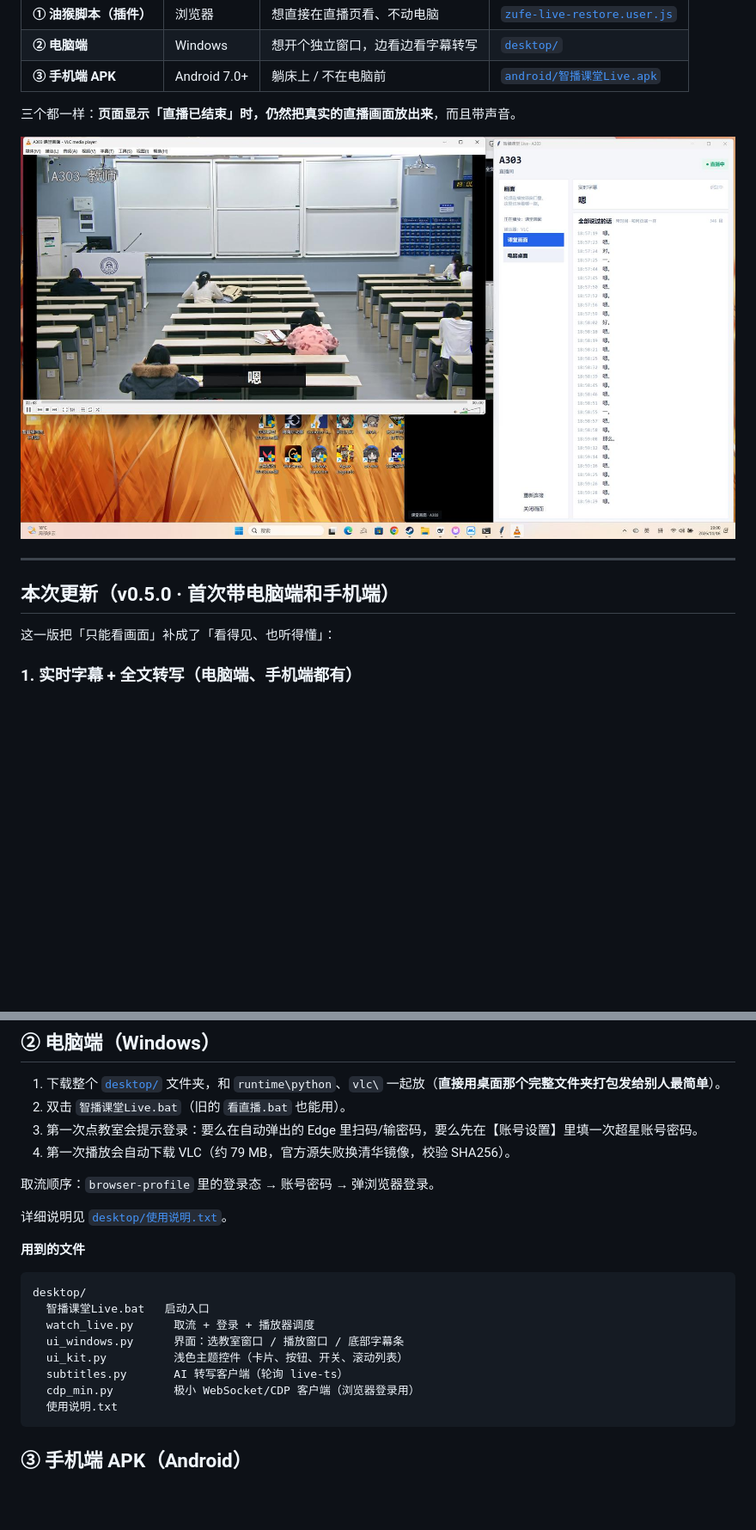
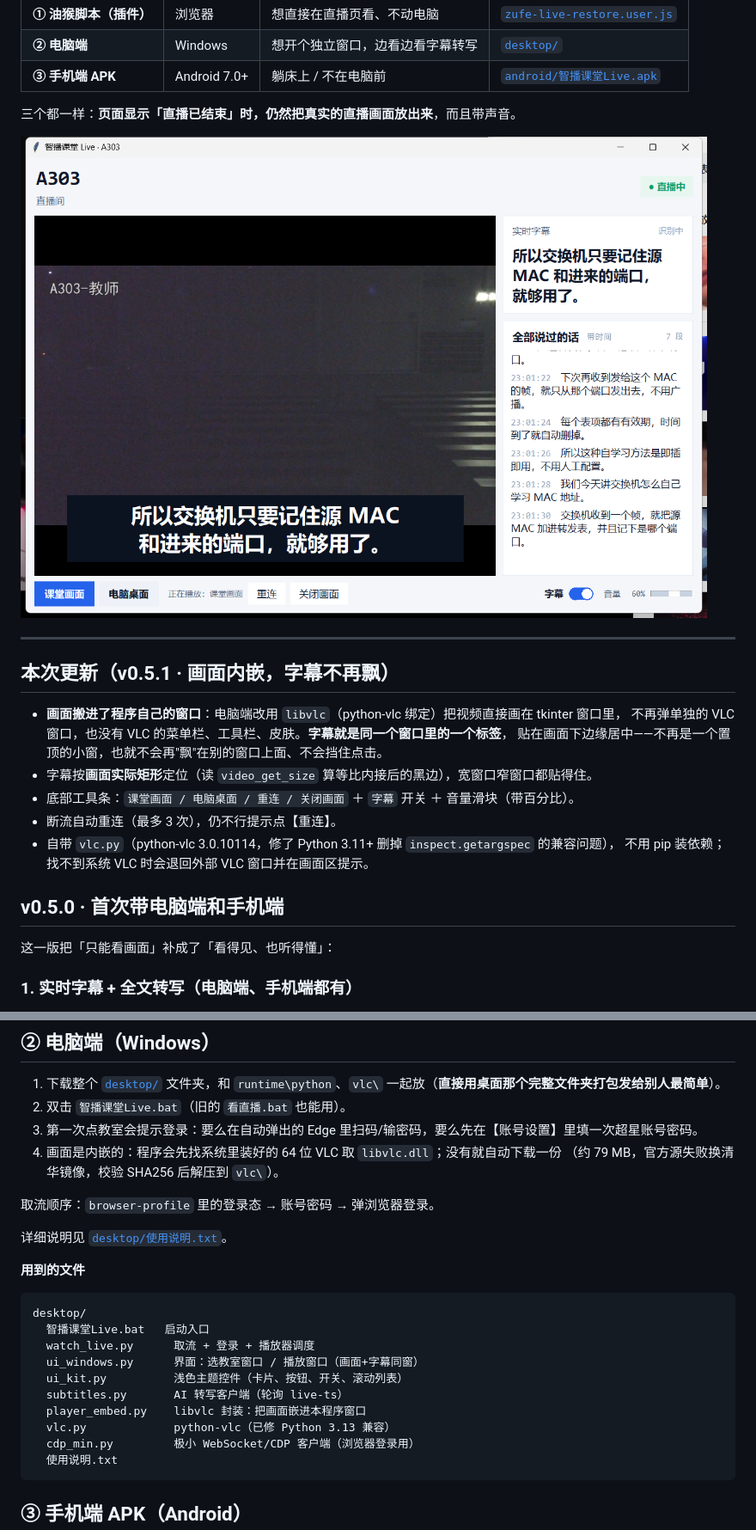
Before and after one commit to quiter1/zufe-live-restore, a Markdown page: README.md, 2 parts joined by grey strips. Shown at 86% size. Drawn GitHub-style; pictures changed too: screenshots/desktop.jpg (deleted), screenshots/desktop.png (added); blank space fills up the shorter version.

Commit message:
docs: v0.5.1 说明内嵌播放器与同窗字幕，换新截图

````diff
--- a/README.md
+++ b/README.md
@@ -10,11 +10,22 @@
 
 三个都一样：**页面显示「直播已结束」时，仍然把真实的直播画面放出来**，而且带声音。
 
-![电脑端](screenshots/desktop.jpg)
+![电脑端](screenshots/desktop.png)
 
 ---
 
-## 本次更新（v0.5.0 · 首次带电脑端和手机端）
+## 本次更新（v0.5.1 · 画面内嵌，字幕不再飘）
+
+- **画面搬进了程序自己的窗口**：电脑端改用 `libvlc`（python-vlc 绑定）把视频直接画在 tkinter 窗口里，
+  不再弹单独的 VLC 窗口，也没有 VLC 的菜单栏、工具栏、皮肤。**字幕就是同一个窗口里的一个标签**，
+  贴在画面下边缘居中——不再是一个置顶的小窗，也就不会再"飘"在别的窗口上面、不会挡住点击。
+- 字幕按**画面实际矩形**定位（读 `video_get_size` 算等比内接后的黑边），宽窗口窄窗口都贴得住。
+- 底部工具条：`课堂画面 / 电脑桌面 / 重连 / 关闭画面` ＋ `字幕` 开关 ＋ 音量滑块（带百分比）。
+- 断流自动重连（最多 3 次），仍不行提示点【重连】。
+- 自带 `vlc.py`（python-vlc 3.0.10114，修了 Python 3.11+ 删掉 `inspect.getargspec` 的兼容问题），
+  不用 pip 装依赖；找不到系统 VLC 时会退回外部 VLC 窗口并在画面区提示。
+
+## v0.5.0 · 首次带电脑端和手机端
 
 这一版把「只能看画面」补成了「看得见、也听得懂」：
 
@@ -62,7 +73,8 @@
 1. 下载整个 [`desktop/`](desktop/) 文件夹，和 `runtime\python`、`vlc\` 一起放（**直接用桌面那个完整文件夹打包发给别人最简单**）。
 2. 双击 `智播课堂Live.bat`（旧的 `看直播.bat` 也能用）。
 3. 第一次点教室会提示登录：要么在自动弹出的 Edge 里扫码/输密码，要么先在【账号设置】里填一次超星账号密码。
-4. 第一次播放会自动下载 VLC（约 79 MB，官方源失败换清华镜像，校验 SHA256）。
+4. 画面是内嵌的：程序会先找系统里装好的 64 位 VLC 取 `libvlc.dll`；没有就自动下载一份
+   （约 79 MB，官方源失败换清华镜像，校验 SHA256 后解压到 `vlc\`）。
 
 取流顺序：`browser-profile` 里的登录态 → 账号密码 → 弹浏览器登录。
 
@@ -74,9 +86,11 @@
 desktop/
   智播课堂Live.bat   启动入口
   watch_live.py      取流 + 登录 + 播放器调度
-  ui_windows.py      界面：选教室窗口 / 播放窗口 / 底部字幕条
+  ui_windows.py      界面：选教室窗口 / 播放窗口（画面+字幕同窗）
   ui_kit.py          浅色主题控件（卡片、按钮、开关、滚动列表）
   subtitles.py       AI 转写客户端（轮询 live-ts）
+  player_embed.py    libvlc 封装：把画面嵌进本程序窗口
+  vlc.py             python-vlc（已修 Python 3.13 兼容）
   cdp_min.py         极小 WebSocket/CDP 客户端（浏览器登录用）
   使用说明.txt
 ```
````
Also changed, not shown: other parts of README.md (+5 -2 lines).
